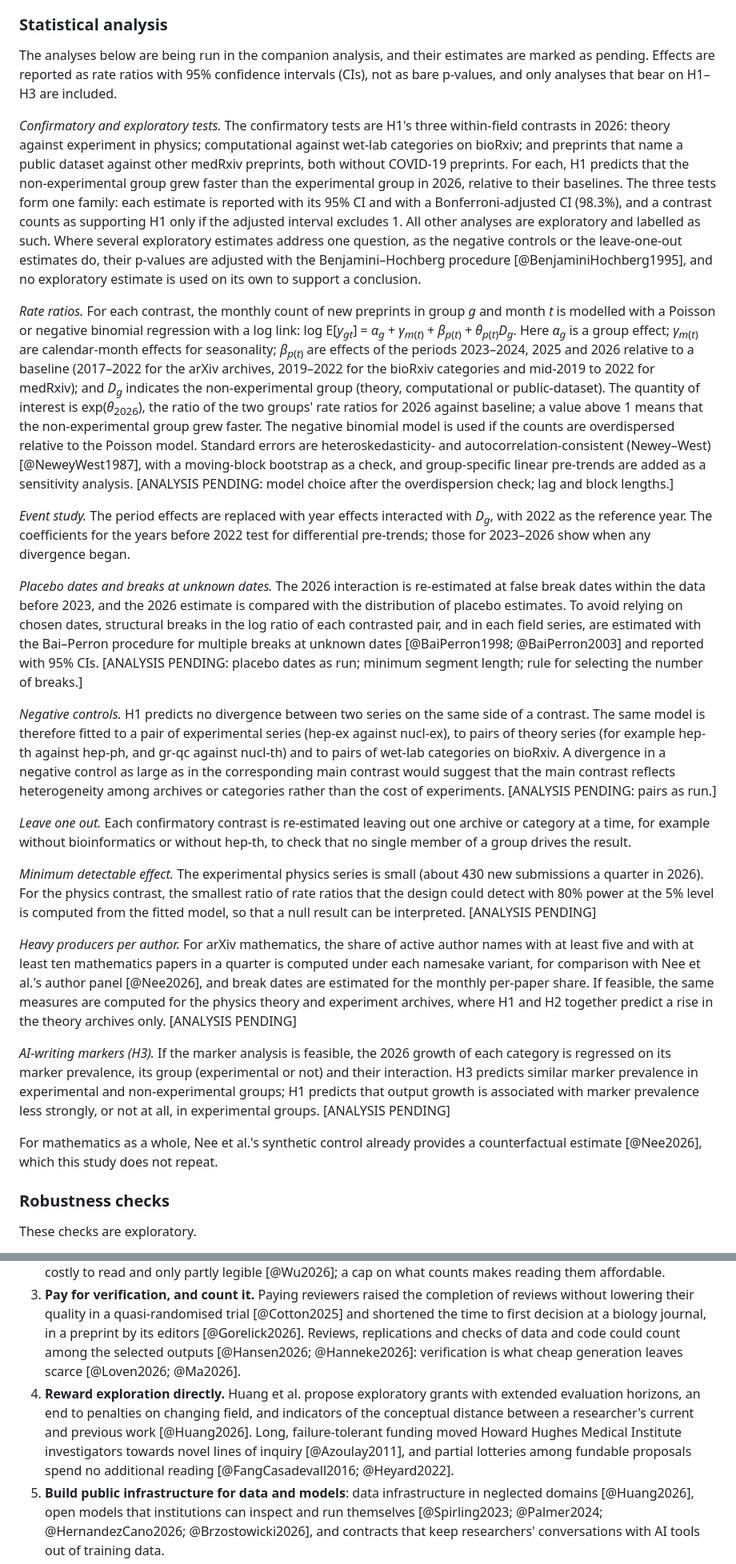
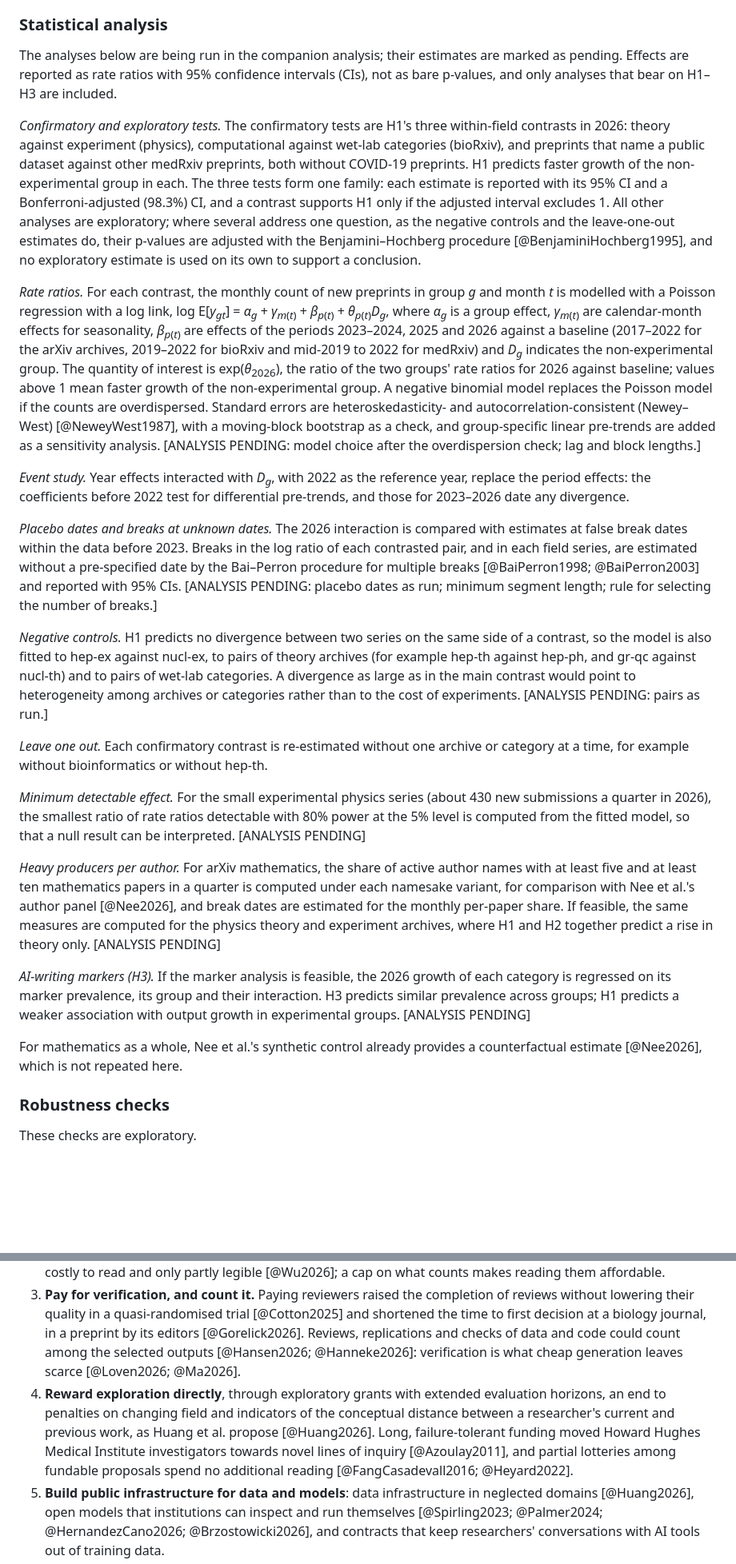
Before and after one commit to DSantosO/academia-ia-state, a Markdown page: paper/plos_one/draft_v1.md, 2 parts joined by grey strips. Shown at 80% size. GitHub-like rendering; blank space fills up the shorter version.

Commit message:
Work-in-progress: PLOS ONE draft v1
Co-Authored-By: Claude Opus 5.5 <noreply@anthropic.com>
Claude-Session: https://claude.ai/code/session_01AywiXF3gq31xkyUQvndcLv

```diff
--- a/paper/plos_one/draft_v1.md
+++ b/paper/plos_one/draft_v1.md
@@ -105,27 +105,27 @@ For H3 I compiled published estimates of the prevalence of LLM-assisted writing
 
 ### Statistical analysis
 
-The analyses below are being run in the companion analysis, and their estimates are marked as pending. Effects are reported as rate ratios with 95% confidence intervals (CIs), not as bare p-values, and only analyses that bear on H1–H3 are included.
+The analyses below are being run in the companion analysis; their estimates are marked as pending. Effects are reported as rate ratios with 95% confidence intervals (CIs), not as bare p-values, and only analyses that bear on H1–H3 are included.
 
-*Confirmatory and exploratory tests.* The confirmatory tests are H1's three within-field contrasts in 2026: theory against experiment in physics; computational against wet-lab categories on bioRxiv; and preprints that name a public dataset against other medRxiv preprints, both without COVID-19 preprints. For each, H1 predicts that the non-experimental group grew faster than the experimental group in 2026, relative to their baselines. The three tests form one family: each estimate is reported with its 95% CI and with a Bonferroni-adjusted CI (98.3%), and a contrast counts as supporting H1 only if the adjusted interval excludes 1. All other analyses are exploratory and labelled as such. Where several exploratory estimates address one question, as the negative controls or the leave-one-out estimates do, their p-values are adjusted with the Benjamini–Hochberg procedure [@BenjaminiHochberg1995], and no exploratory estimate is used on its own to support a conclusion.
+*Confirmatory and exploratory tests.* The confirmatory tests are H1's three within-field contrasts in 2026: theory against experiment (physics), computational against wet-lab categories (bioRxiv), and preprints that name a public dataset against other medRxiv preprints, both without COVID-19 preprints. H1 predicts faster growth of the non-experimental group in each. The three tests form one family: each estimate is reported with its 95% CI and a Bonferroni-adjusted (98.3%) CI, and a contrast supports H1 only if the adjusted interval excludes 1. All other analyses are exploratory; where several address one question, as the negative controls and the leave-one-out estimates do, their p-values are adjusted with the Benjamini–Hochberg procedure [@BenjaminiHochberg1995], and no exploratory estimate is used on its own to support a conclusion.
 
-*Rate ratios.* For each contrast, the monthly count of new preprints in group *g* and month *t* is modelled with a Poisson or negative binomial regression with a log link: log E[*y*<sub>*gt*</sub>] = *α*<sub>*g*</sub> + *γ*<sub>*m*(*t*)</sub> + *β*<sub>*p*(*t*)</sub> + *θ*<sub>*p*(*t*)</sub>*D*<sub>*g*</sub>. Here *α*<sub>*g*</sub> is a group effect; *γ*<sub>*m*(*t*)</sub> are calendar-month effects for seasonality; *β*<sub>*p*(*t*)</sub> are effects of the periods 2023–2024, 2025 and 2026 relative to a baseline (2017–2022 for the arXiv archives, 2019–2022 for the bioRxiv categories and mid-2019 to 2022 for medRxiv); and *D*<sub>*g*</sub> indicates the non-experimental group (theory, computational or public-dataset). The quantity of interest is exp(*θ*<sub>2026</sub>), the ratio of the two groups' rate ratios for 2026 against baseline; a value above 1 means that the non-experimental group grew faster. The negative binomial model is used if the counts are overdispersed relative to the Poisson model. Standard errors are heteroskedasticity- and autocorrelation-consistent (Newey–West) [@NeweyWest1987], with a moving-block bootstrap as a check, and group-specific linear pre-trends are added as a sensitivity analysis. [ANALYSIS PENDING: model choice after the overdispersion check; lag and block lengths.]
+*Rate ratios.* For each contrast, the monthly count of new preprints in group *g* and month *t* is modelled with a Poisson regression with a log link, log E[*y*<sub>*gt*</sub>] = *α*<sub>*g*</sub> + *γ*<sub>*m*(*t*)</sub> + *β*<sub>*p*(*t*)</sub> + *θ*<sub>*p*(*t*)</sub>*D*<sub>*g*</sub>, where *α*<sub>*g*</sub> is a group effect, *γ*<sub>*m*(*t*)</sub> are calendar-month effects for seasonality, *β*<sub>*p*(*t*)</sub> are effects of the periods 2023–2024, 2025 and 2026 against a baseline (2017–2022 for the arXiv archives, 2019–2022 for bioRxiv and mid-2019 to 2022 for medRxiv) and *D*<sub>*g*</sub> indicates the non-experimental group. The quantity of interest is exp(*θ*<sub>2026</sub>), the ratio of the two groups' rate ratios for 2026 against baseline; values above 1 mean faster growth of the non-experimental group. A negative binomial model replaces the Poisson model if the counts are overdispersed. Standard errors are heteroskedasticity- and autocorrelation-consistent (Newey–West) [@NeweyWest1987], with a moving-block bootstrap as a check, and group-specific linear pre-trends are added as a sensitivity analysis. [ANALYSIS PENDING: model choice after the overdispersion check; lag and block lengths.]
 
-*Event study.* The period effects are replaced with year effects interacted with *D*<sub>*g*</sub>, with 2022 as the reference year. The coefficients for the years before 2022 test for differential pre-trends; those for 2023–2026 show when any divergence began.
+*Event study.* Year effects interacted with *D*<sub>*g*</sub>, with 2022 as the reference year, replace the period effects: the coefficients before 2022 test for differential pre-trends, and those for 2023–2026 date any divergence.
 
-*Placebo dates and breaks at unknown dates.* The 2026 interaction is re-estimated at false break dates within the data before 2023, and the 2026 estimate is compared with the distribution of placebo estimates. To avoid relying on chosen dates, structural breaks in the log ratio of each contrasted pair, and in each field series, are estimated with the Bai–Perron procedure for multiple breaks at unknown dates [@BaiPerron1998; @BaiPerron2003] and reported with 95% CIs. [ANALYSIS PENDING: placebo dates as run; minimum segment length; rule for selecting the number of breaks.]
+*Placebo dates and breaks at unknown dates.* The 2026 interaction is compared with estimates at false break dates within the data before 2023. Breaks in the log ratio of each contrasted pair, and in each field series, are estimated without a pre-specified date by the Bai–Perron procedure for multiple breaks [@BaiPerron1998; @BaiPerron2003] and reported with 95% CIs. [ANALYSIS PENDING: placebo dates as run; minimum segment length; rule for selecting the number of breaks.]
 
-*Negative controls.* H1 predicts no divergence between two series on the same side of a contrast. The same model is therefore fitted to a pair of experimental series (hep-ex against nucl-ex), to pairs of theory series (for example hep-th against hep-ph, and gr-qc against nucl-th) and to pairs of wet-lab categories on bioRxiv. A divergence in a negative control as large as in the corresponding main contrast would suggest that the main contrast reflects heterogeneity among archives or categories rather than the cost of experiments. [ANALYSIS PENDING: pairs as run.]
+*Negative controls.* H1 predicts no divergence between two series on the same side of a contrast, so the model is also fitted to hep-ex against nucl-ex, to pairs of theory archives (for example hep-th against hep-ph, and gr-qc against nucl-th) and to pairs of wet-lab categories. A divergence as large as in the main contrast would point to heterogeneity among archives or categories rather than to the cost of experiments. [ANALYSIS PENDING: pairs as run.]
 
-*Leave one out.* Each confirmatory contrast is re-estimated leaving out one archive or category at a time, for example without bioinformatics or without hep-th, to check that no single member of a group drives the result.
+*Leave one out.* Each confirmatory contrast is re-estimated without one archive or category at a time, for example without bioinformatics or without hep-th.
 
-*Minimum detectable effect.* The experimental physics series is small (about 430 new submissions a quarter in 2026). For the physics contrast, the smallest ratio of rate ratios that the design could detect with 80% power at the 5% level is computed from the fitted model, so that a null result can be interpreted. [ANALYSIS PENDING]
+*Minimum detectable effect.* For the small experimental physics series (about 430 new submissions a quarter in 2026), the smallest ratio of rate ratios detectable with 80% power at the 5% level is computed from the fitted model, so that a null result can be interpreted. [ANALYSIS PENDING]
 
-*Heavy producers per author.* For arXiv mathematics, the share of active author names with at least five and with at least ten mathematics papers in a quarter is computed under each namesake variant, for comparison with Nee et al.'s author panel [@Nee2026], and break dates are estimated for the monthly per-paper share. If feasible, the same measures are computed for the physics theory and experiment archives, where H1 and H2 together predict a rise in the theory archives only. [ANALYSIS PENDING]
+*Heavy producers per author.* For arXiv mathematics, the share of active author names with at least five and at least ten mathematics papers in a quarter is computed under each namesake variant, for comparison with Nee et al.'s author panel [@Nee2026], and break dates are estimated for the monthly per-paper share. If feasible, the same measures are computed for the physics theory and experiment archives, where H1 and H2 together predict a rise in theory only. [ANALYSIS PENDING]
 
-*AI-writing markers (H3).* If the marker analysis is feasible, the 2026 growth of each category is regressed on its marker prevalence, its group (experimental or not) and their interaction. H3 predicts similar marker prevalence in experimental and non-experimental groups; H1 predicts that output growth is associated with marker prevalence less strongly, or not at all, in experimental groups. [ANALYSIS PENDING]
+*AI-writing markers (H3).* If the marker analysis is feasible, the 2026 growth of each category is regressed on its marker prevalence, its group and their interaction. H3 predicts similar prevalence across groups; H1 predicts a weaker association with output growth in experimental groups. [ANALYSIS PENDING]
 
-For mathematics as a whole, Nee et al.'s synthetic control already provides a counterfactual estimate [@Nee2026], which this study does not repeat.
+For mathematics as a whole, Nee et al.'s synthetic control already provides a counterfactual estimate [@Nee2026], which is not repeated here.
 
 ### Robustness checks
 
@@ -229,7 +229,7 @@ If counts change meaning whatever the legitimacy of the work, remedies need to c
 1. **Count fewer outputs, and read them; move the cap from those who submit to those who count.** Hiring, promotion and funding panels would each consider a few outputs per period, chosen by the researcher, as CoARA's agreement suggests ("limiting the number of outputs assessed") [@CoARA2022] and as Frith proposed [@Frith2020]; Blekhman concludes that "paper counts are meaningless" [@Blekhman2026]. When the UK's Research Assessment Exercise moved from counting publications to assessing quality, authors shifted towards journals with higher citation impact, but evaluated units later drifted back towards quantity through co-authorship, so a cap at one evaluator does not hold while others still count [@Moed2008]. Once evaluators cap what they read, the submission caps of Table 1 could revert to temporary brakes.
 2. **Make effort visible where it counts.** For each selected output, the researcher would supply a record of how it was made, documenting AI use rather than merely disclosing it [@Cwik2026], and discuss it with the panel, which tests understanding as proposed tests of authorship do [@Payan2026; @Hosseini2026]. Such records are costly to read and only partly legible [@Wu2026]; a cap on what counts makes reading them affordable.
 3. **Pay for verification, and count it.** Paying reviewers raised the completion of reviews without lowering their quality in a quasi-randomised trial [@Cotton2025] and shortened the time to first decision at a biology journal, in a preprint by its editors [@Gorelick2026]. Reviews, replications and checks of data and code could count among the selected outputs [@Hansen2026; @Hanneke2026]: verification is what cheap generation leaves scarce [@Loven2026; @Ma2026].
-4. **Reward exploration directly.** Huang et al. propose exploratory grants with extended evaluation horizons, an end to penalties on changing field, and indicators of the conceptual distance between a researcher's current and previous work [@Huang2026]. Long, failure-tolerant funding moved Howard Hughes Medical Institute investigators towards novel lines of inquiry [@Azoulay2011], and partial lotteries among fundable proposals spend no additional reading [@FangCasadevall2016; @Heyard2022].
+4. **Reward exploration directly**, through exploratory grants with extended evaluation horizons, an end to penalties on changing field and indicators of the conceptual distance between a researcher's current and previous work, as Huang et al. propose [@Huang2026]. Long, failure-tolerant funding moved Howard Hughes Medical Institute investigators towards novel lines of inquiry [@Azoulay2011], and partial lotteries among fundable proposals spend no additional reading [@FangCasadevall2016; @Heyard2022].
 5. **Build public infrastructure for data and models**: data infrastructure in neglected domains [@Huang2026], open models that institutions can inspect and run themselves [@Spirling2023; @Palmer2024; @HernandezCano2026; @Brzostowicki2026], and contracts that keep researchers' conversations with AI tools out of training data.
 6. **Measure the concentration of tools.** If AI-use statements recorded the model family and version in machine-readable form, as delegation taxonomies allow [@Suchikova2025], funders could track whether science converges on a few models, a monoculture that theory and simulations associate with poorer collective outcomes [@Kleinberg2021; @HodelWest2025].
 7. **Treat the caps as experiments**, with sunset dates, published data and evaluation of their effects [@NielsenQiu2022].
```
Also changed, not shown: other parts of paper/plos_one/draft_v1.md (+6 -6 lines).
